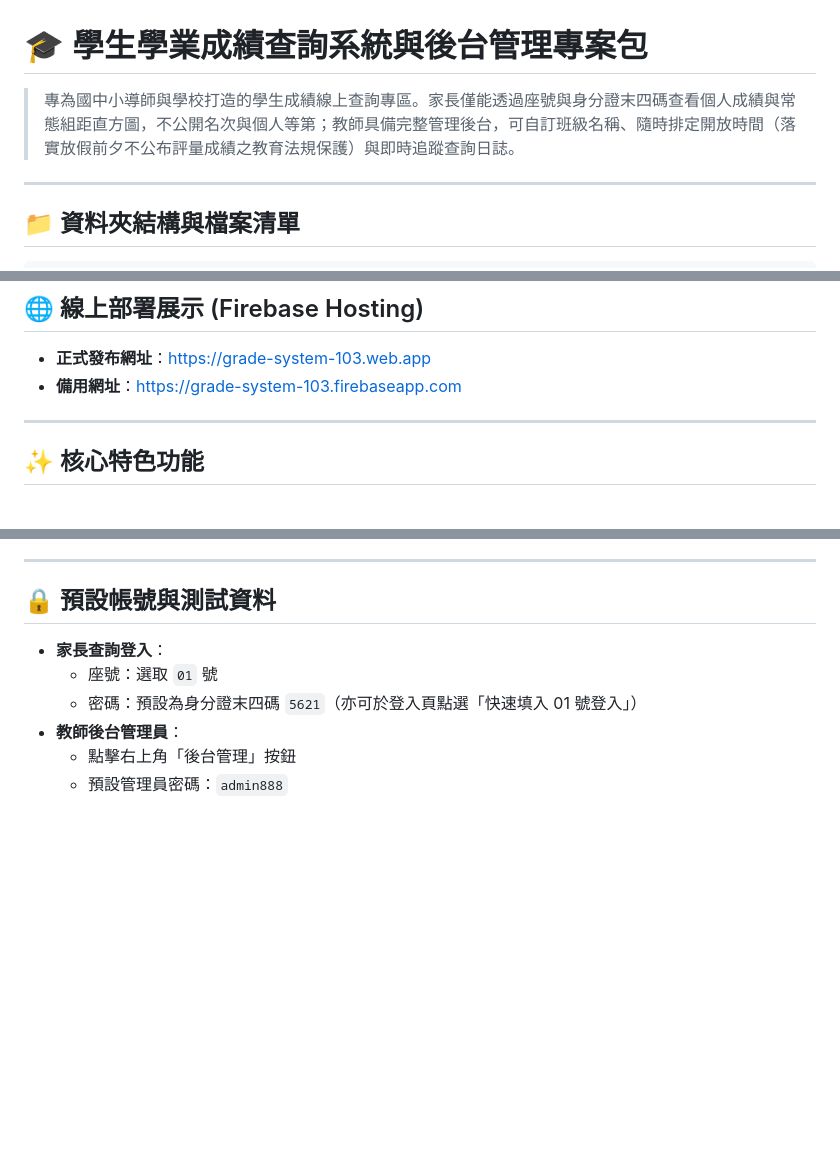
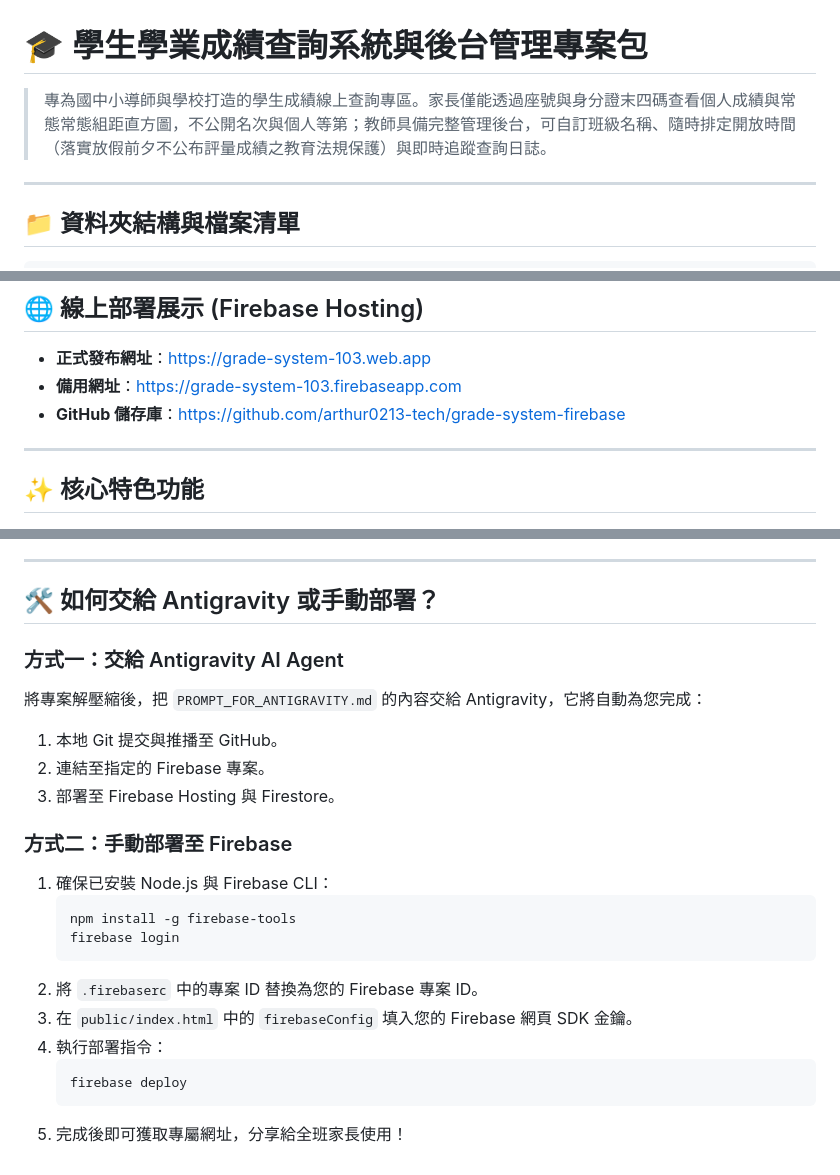
Before and after one commit to arthur0213-tech/grade-system-firebase, a Markdown page: README.md, 3 parts joined by grey strips. Rendered like a GitHub page; blank space fills up the shorter version.

````diff
--- a/README.md
+++ b/README.md
@@ -1,6 +1,6 @@
 # 🎓 學生學業成績查詢系統與後台管理專案包
 
-> 專為國中小導師與學校打造的學生成績線上查詢專區。家長僅能透過座號與身分證末四碼查看個人成績與常態組距直方圖，不公開名次與個人等第；教師具備完整管理後台，可自訂班級名稱、隨時排定開放時間（落實放假前夕不公布評量成績之教育法規保護）與即時追蹤查詢日誌。
+> 專為國中小導師與學校打造的學生成績線上查詢專區。家長僅能透過座號與身分證末四碼查看個人成績與常態常態組距直方圖，不公開名次與個人等第；教師具備完整管理後台，可自訂班級名稱、隨時排定開放時間（落實放假前夕不公布評量成績之教育法規保護）與即時追蹤查詢日誌。
 
 ---
 
@@ -26,6 +26,7 @@
 ## 🌐 線上部署展示 (Firebase Hosting)
 - **正式發布網址**：[https://grade-system-103.web.app](https://grade-system-103.web.app)
 - **備用網址**：[https://grade-system-103.firebaseapp.com](https://grade-system-103.firebaseapp.com)
+- **GitHub 儲存庫**：[https://github.com/arthur0213-tech/grade-system-firebase](https://github.com/arthur0213-tech/grade-system-firebase)
 
 ---
 
@@ -56,10 +57,24 @@
 
 ---
 
-## 🔒 預設帳號與測試資料
-- **家長查詢登入**：
-  - 座號：選取 `01` 號
-  - 密碼：預設為身分證末四碼 `5621`（亦可於登入頁點選「快速填入 01 號登入」）
-- **教師後台管理員**：
-  - 點擊右上角「後台管理」按鈕
-  - 預設管理員密碼：`admin888`
+## 🛠️ 如何交給 Antigravity 或手動部署？
+
+### 方式一：交給 Antigravity AI Agent
+將專案解壓縮後，把 `PROMPT_FOR_ANTIGRAVITY.md` 的內容交給 Antigravity，它將自動為您完成：
+1. 本地 Git 提交與推播至 GitHub。
+2. 連結至指定的 Firebase 專案。
+3. 部署至 Firebase Hosting 與 Firestore。
+
+### 方式二：手動部署至 Firebase
+1. 確保已安裝 Node.js 與 Firebase CLI：
+   ```bash
+   npm install -g firebase-tools
+   firebase login
+   ```
+2. 將 `.firebaserc` 中的專案 ID 替換為您的 Firebase 專案 ID。
+3. 在 `public/index.html` 中的 `firebaseConfig` 填入您的 Firebase 網頁 SDK 金鑰。
+4. 執行部署指令：
+   ```bash
+   firebase deploy
+   ```
+5. 完成後即可獲取專屬網址，分享給全班家長使用！
````
